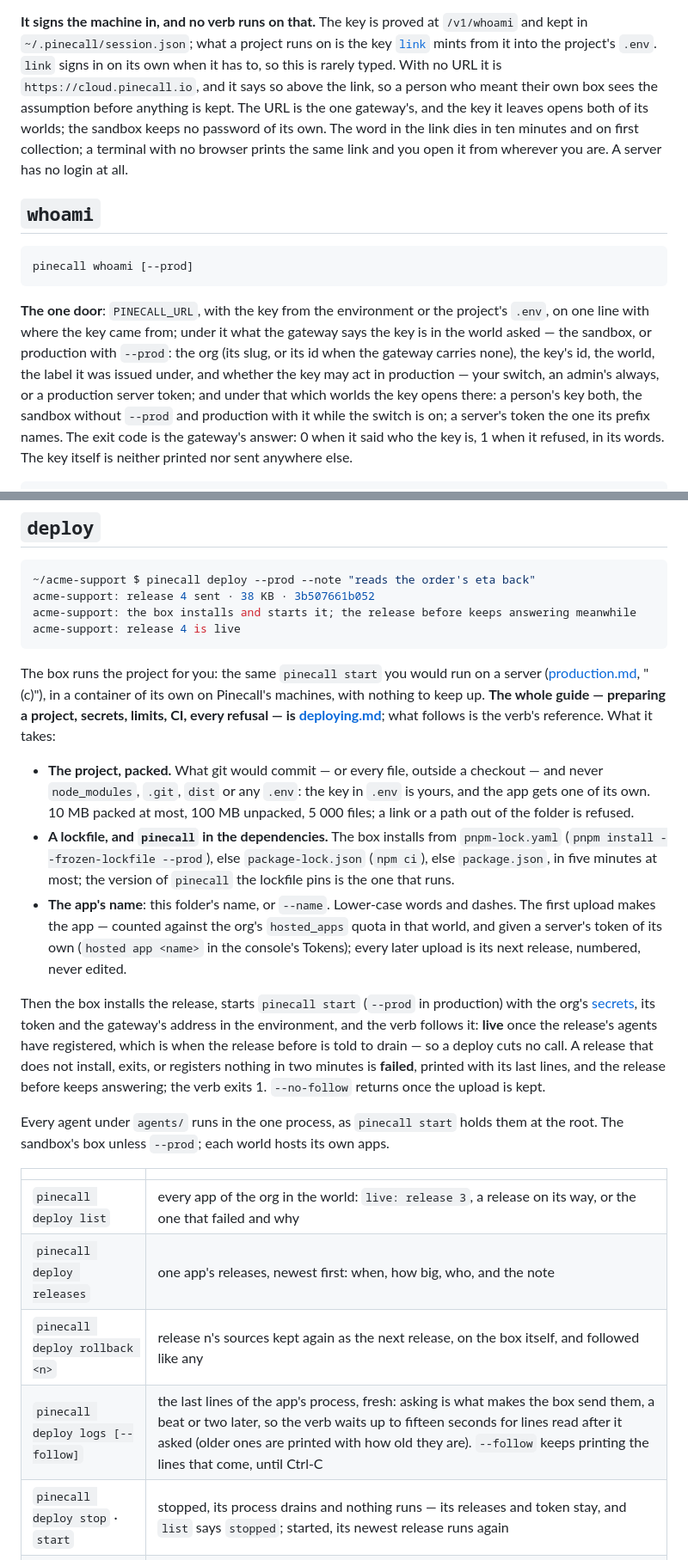
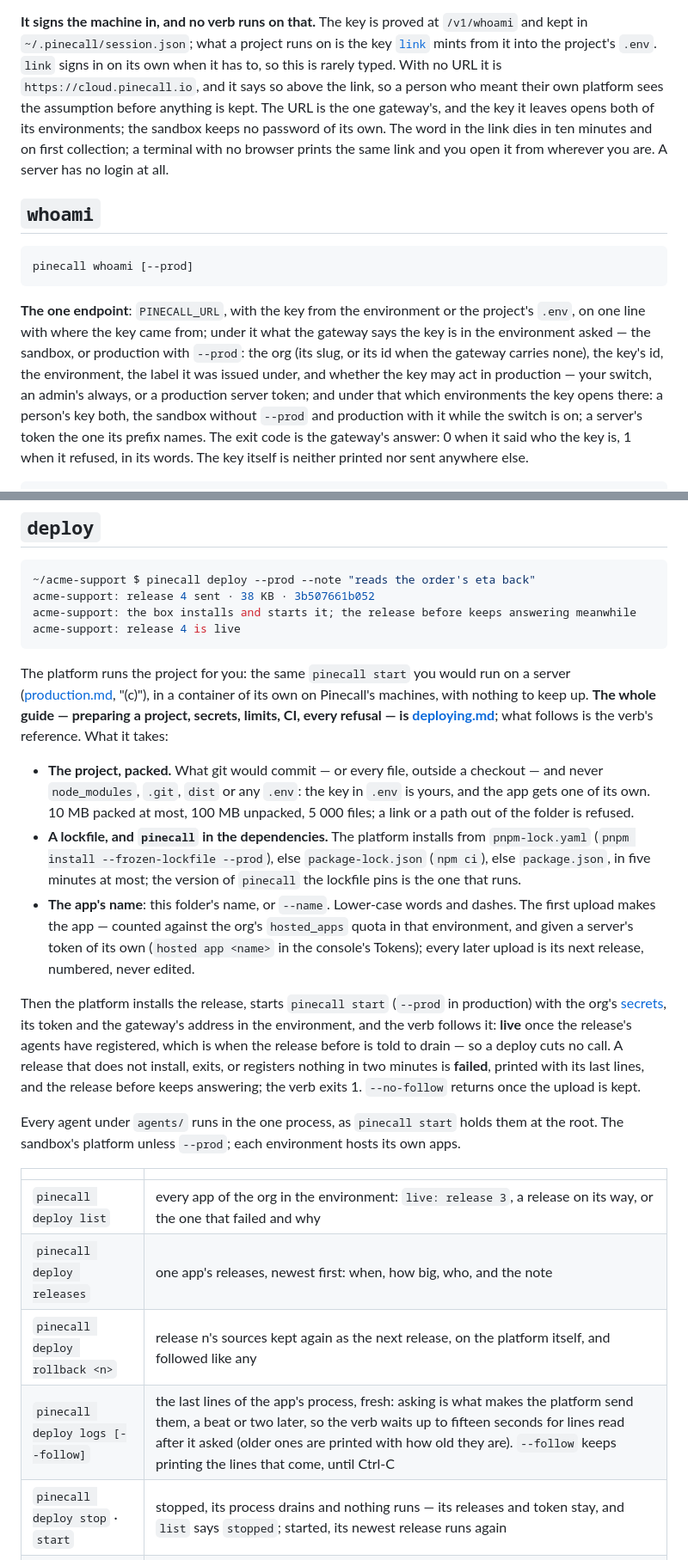
Before and after one commit to pinecall/cli, a Markdown page: docs/the-cli.md, 2 parts joined by grey strips. Shown at 86% size. Drawn GitHub-style.

````diff
--- a/docs/the-cli.md
+++ b/docs/the-cli.md
@@ -1363,8 +1363,8 @@ signed in to https://cloud.pinecall.io as Ana García
 in `~/.pinecall/session.json`; what a project runs on is the key [`link`](#link) mints from it into
 the project's `.env`. `link` signs in on its own when it has to, so this is rarely typed. With no
 URL it is `https://cloud.pinecall.io`, and it says so above the link, so a person who meant their
-own box sees the assumption before anything is kept. The URL is the one gateway's, and the key it
-leaves opens both of its worlds; the sandbox keeps no password of its own. The word in the link
+own platform sees the assumption before anything is kept. The URL is the one gateway's, and the key it
+leaves opens both of its environments; the sandbox keeps no password of its own. The word in the link
 dies in ten minutes and on first collection; a terminal with no browser prints the same link and
 you open it from wherever you are. A server has no login at all.
 
@@ -1374,12 +1374,12 @@ you open it from wherever you are. A server has no login at all.
 pinecall whoami [--prod]
 ```
 
-**The one door**: `PINECALL_URL`, with the key from the environment or the project's `.env`, on
-one line with where the key came from; under it what the gateway says the key is in the world
+**The one endpoint**: `PINECALL_URL`, with the key from the environment or the project's `.env`, on
+one line with where the key came from; under it what the gateway says the key is in the environment
 asked — the sandbox, or production with `--prod`: the org (its slug, or its id when the gateway
-carries none), the key's id, the world, the label it was issued under, and whether the key may act
+carries none), the key's id, the environment, the label it was issued under, and whether the key may act
 in production — your switch, an admin's always, or a production server token; and under that
-which worlds the key opens there: a person's key both, the sandbox without `--prod` and production
+which environments the key opens there: a person's key both, the sandbox without `--prod` and production
 with it while the switch is on; a server's token the one its prefix names. The exit code is the
 gateway's answer: 0 when it said who the key is, 1 when it refused, in its words. The key itself is
 neither printed nor sent anywhere else.
@@ -1514,7 +1514,7 @@ acme-support: the box installs and starts it; the release before keeps answering
 acme-support: release 4 is live
 ```
 
-The box runs the project for you: the same `pinecall start` you would run on a server
+The platform runs the project for you: the same `pinecall start` you would run on a server
 ([production.md](https://github.com/pinecall/agents/blob/main/docs/production.md), "(c)"), in a container of its own on Pinecall's machines, with
 nothing to keep up. **The whole guide — preparing a project, secrets, limits, CI, every refusal —
 is [deploying.md](deploying.md)**; what follows is the verb's reference. What it takes:
@@ -1523,16 +1523,16 @@ is [deploying.md](deploying.md)**; what follows is the verb's reference. What it
   `node_modules`, `.git`, `dist` or any `.env`: the key in `.env` is yours, and the app gets one of
   its own. 10 MB packed at most, 100 MB unpacked, 5 000 files; a link or a path out of the folder is
   refused.
-- **A lockfile, and `pinecall` in the dependencies.** The box installs from `pnpm-lock.yaml`
+- **A lockfile, and `pinecall` in the dependencies.** The platform installs from `pnpm-lock.yaml`
   (`pnpm install --frozen-lockfile --prod`), else `package-lock.json` (`npm ci`), else
   `package.json`, in five minutes at most; the version of `pinecall` the lockfile pins is the one
   that runs.
 - **The app's name**: this folder's name, or `--name`. Lower-case words and dashes. The first
-  upload makes the app — counted against the org's `hosted_apps` quota in that world, and given a
+  upload makes the app — counted against the org's `hosted_apps` quota in that environment, and given a
   server's token of its own (`hosted app <name>` in the console's Tokens); every later upload is its
   next release, numbered, never edited.
 
-Then the box installs the release, starts `pinecall start` (`--prod` in production) with the org's
+Then the platform installs the release, starts `pinecall start` (`--prod` in production) with the org's
 [secrets](#secrets), its token and the gateway's address in the environment, and the verb follows
 it: **live** once the release's agents have registered, which is when the release before is told to
 drain — so a deploy cuts no call. A release that does not install, exits, or registers nothing in
@@ -1540,14 +1540,14 @@ two minutes is **failed**, printed with its last lines, and the release before k
 the verb exits 1. `--no-follow` returns once the upload is kept.
 
 Every agent under `agents/` runs in the one process, as `pinecall start` holds them at the root.
-The sandbox's box unless `--prod`; each world hosts its own apps.
+The sandbox's platform unless `--prod`; each environment hosts its own apps.
 
 | | |
 |---|---|
-| `pinecall deploy list` | every app of the org in the world: `live: release 3`, a release on its way, or the one that failed and why |
+| `pinecall deploy list` | every app of the org in the environment: `live: release 3`, a release on its way, or the one that failed and why |
 | `pinecall deploy releases` | one app's releases, newest first: when, how big, who, and the note |
-| `pinecall deploy rollback <n>` | release n's sources kept again as the next release, on the box itself, and followed like any |
-| `pinecall deploy logs [--follow]` | the last lines of the app's process, fresh: asking is what makes the box send them, a beat or two later, so the verb waits up to fifteen seconds for lines read after it asked (older ones are printed with how old they are). `--follow` keeps printing the lines that come, until Ctrl-C |
+| `pinecall deploy rollback <n>` | release n's sources kept again as the next release, on the platform itself, and followed like any |
+| `pinecall deploy logs [--follow]` | the last lines of the app's process, fresh: asking is what makes the platform send them, a beat or two later, so the verb waits up to fifteen seconds for lines read after it asked (older ones are printed with how old they are). `--follow` keeps printing the lines that come, until Ctrl-C |
 | `pinecall deploy stop` · `start` | stopped, its process drains and nothing runs — its releases and token stay, and `list` says `stopped`; started, its newest release runs again |
 | `pinecall deploy rm` | the app no longer hosted: its releases go and its token is revoked |
 
````
Also changed, not shown: other parts of docs/the-cli.md (+99 -99 lines).
